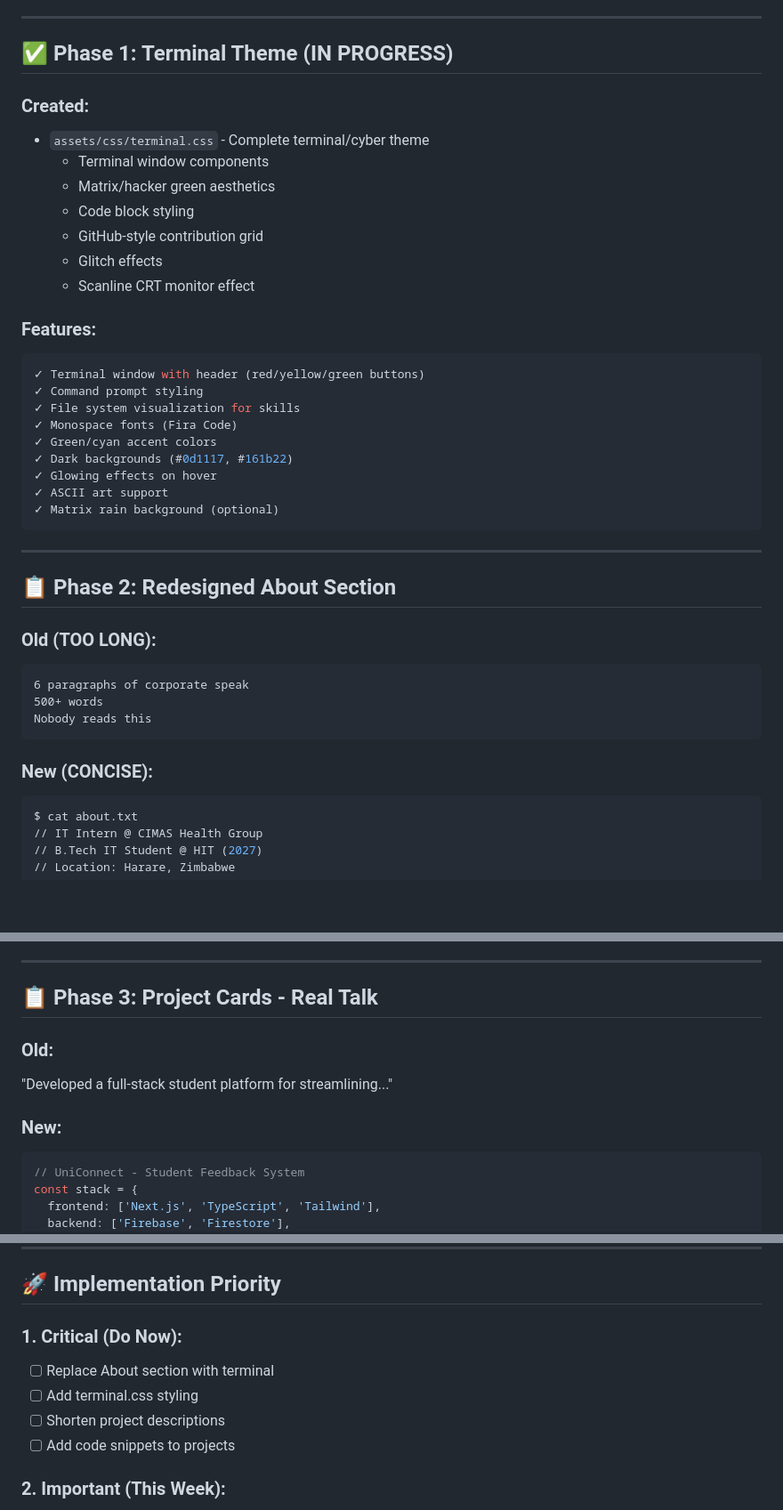
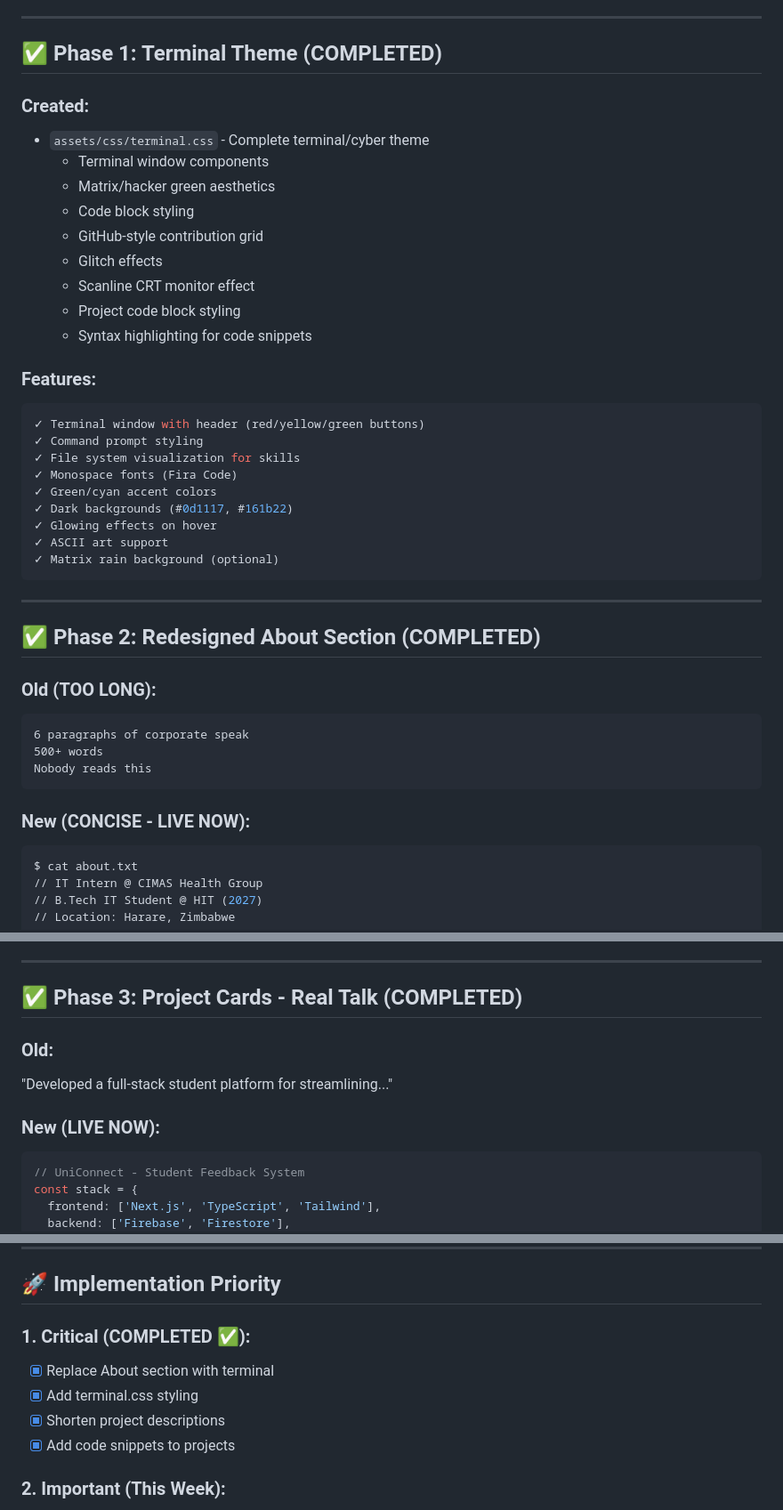
Before and after one commit to elic01/elic01.github.io, a Markdown page: REDESIGN_ROADMAP.md, 3 parts joined by grey strips. Shown at 89% size. Drawn GitHub-style; blank space fills up the shorter version.

Commit message:
📝 Update Roadmap: Phase 1-3 Completed
Completed:
✅ Terminal theme CSS
✅ About section redesign (terminal window)
✅ Project cards with code snippets

Next steps:
- Multi-page structure
- Interactive terminal commands
- Blog/writeups page

🤖 Generated with [Claude Code](https://claude.com/claude-code)

Co-Authored-By: Claude <noreply@anthropic.com>

````diff
--- a/REDESIGN_ROADMAP.md
+++ b/REDESIGN_ROADMAP.md
@@ -12,7 +12,7 @@ Complete redesign with:
 
 ---
 
-## ✅ Phase 1: Terminal Theme (IN PROGRESS)
+## ✅ Phase 1: Terminal Theme (COMPLETED)
 
 ### Created:
 - `assets/css/terminal.css` - Complete terminal/cyber theme
@@ -22,6 +22,8 @@ Complete redesign with:
   - GitHub-style contribution grid
   - Glitch effects
   - Scanline CRT monitor effect
+  - Project code block styling
+  - Syntax highlighting for code snippets
 
 ### Features:
 ```css
@@ -38,7 +40,7 @@ Complete redesign with:
 
 ---
 
-## 📋 Phase 2: Redesigned About Section
+## ✅ Phase 2: Redesigned About Section (COMPLETED)
 
 ### Old (TOO LONG):
 ```
@@ -47,7 +49,7 @@ Complete redesign with:
 Nobody reads this
 ```
 
-### New (CONCISE):
+### New (CONCISE - LIVE NOW):
 ```bash
 $ cat about.txt
 // IT Intern @ CIMAS Health Group
@@ -76,12 +78,12 @@ $ ls -la skills/
 
 ---
 
-## 📋 Phase 3: Project Cards - Real Talk
+## ✅ Phase 3: Project Cards - Real Talk (COMPLETED)
 
 ### Old:
 "Developed a full-stack student platform for streamlining..."
 
-### New:
+### New (LIVE NOW):
 ```javascript
 // UniConnect - Student Feedback System
 const stack = {
@@ -335,11 +337,11 @@ Dim:            #8b949e
 
 ## 🚀 Implementation Priority
 
-### 1. Critical (Do Now):
-- [ ] Replace About section with terminal
-- [ ] Add terminal.css styling
-- [ ] Shorten project descriptions
-- [ ] Add code snippets to projects
+### 1. Critical (COMPLETED ✅):
+- [x] Replace About section with terminal
+- [x] Add terminal.css styling
+- [x] Shorten project descriptions
+- [x] Add code snippets to projects
 
 ### 2. Important (This Week):
 - [ ] Create projects.html page
````
